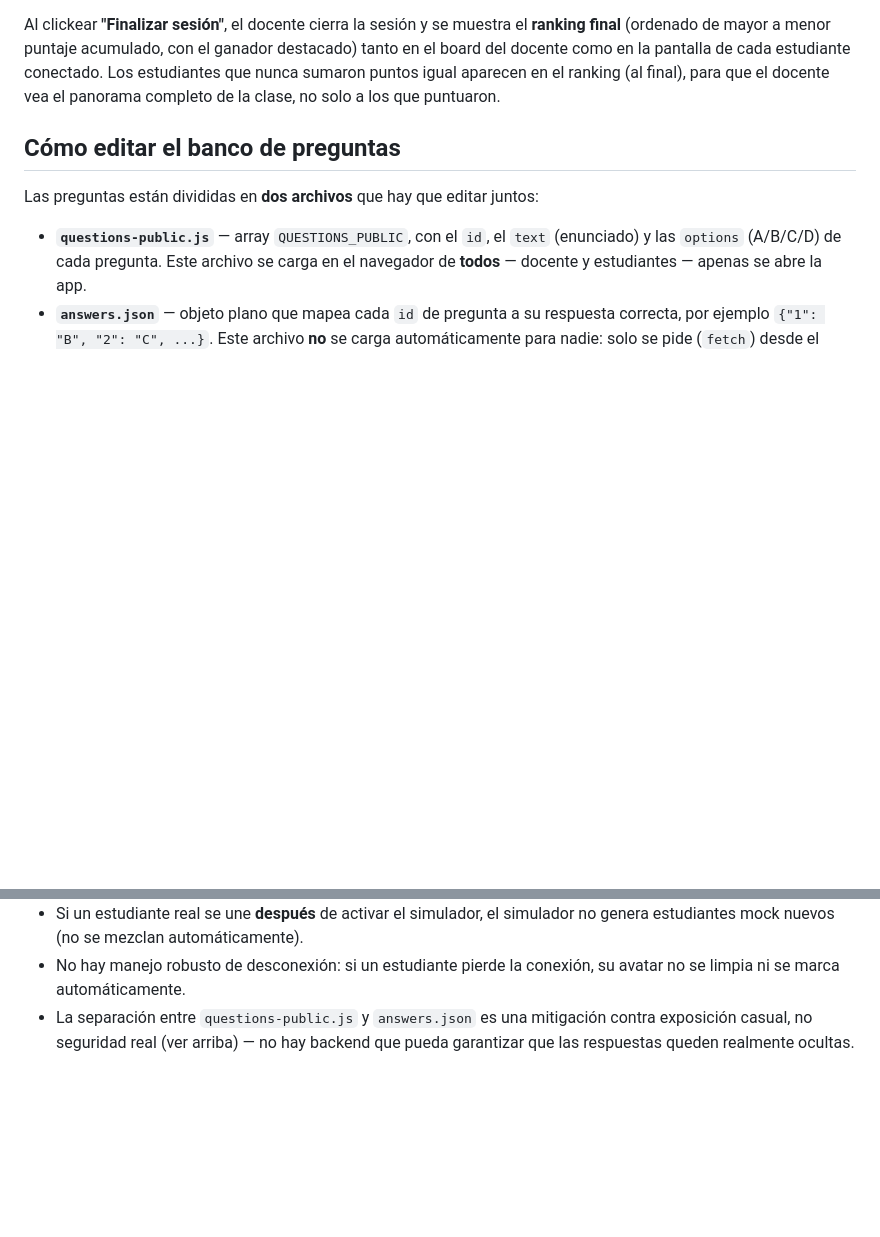
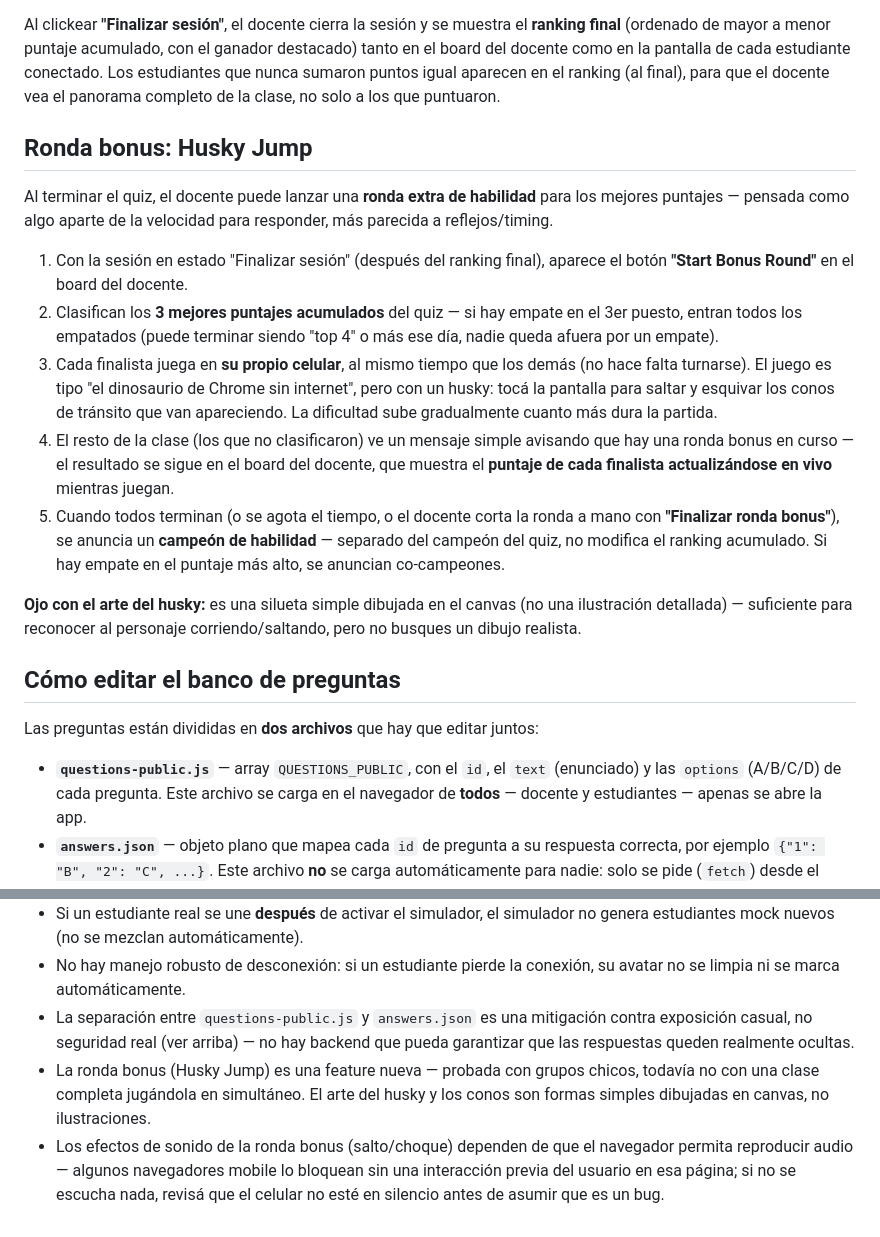
Before and after one commit to HaroldSthid/interactive-avatar-board, a Markdown page: README.md, 2 parts joined by grey strips. Rendered like a GitHub page; blank space fills up the shorter version.

Commit message:
docs: add Husky Jump bonus round to README
Covers how the teacher triggers it, top-3 finalist derivation (with
ties), simultaneous per-phone play, the live host leaderboard, and
the separate skill-champion title. Also notes two known caveats in
Limitaciones conocidas: the bonus round hasn't been tested with a
full class yet, and jump/hit sound effects need browser audio
permission (may be silently blocked without a prior tap).

```diff
--- a/README.md
+++ b/README.md
@@ -33,6 +33,18 @@ Además del ranking de velocidad de cada ronda (que se muestra y se descarta en
 **Regla de puntaje** (simple, fácil de explicar en clase): en cada ronda, entre los estudiantes que respondieron **correcto**, si hubo `N` respuestas correctas, el más rápido se lleva `N` puntos, el segundo más rápido `N-1`, y así hasta el último correcto, que se lleva `1` punto. Quien respondió mal o no respondió, `0` puntos esa ronda. Esos puntos se suman al total acumulado del estudiante en toda la sesión.
 
 Al clickear **"Finalizar sesión"**, el docente cierra la sesión y se muestra el **ranking final** (ordenado de mayor a menor puntaje acumulado, con el ganador destacado) tanto en el board del docente como en la pantalla de cada estudiante conectado. Los estudiantes que nunca sumaron puntos igual aparecen en el ranking (al final), para que el docente vea el panorama completo de la clase, no solo a los que puntuaron.
+
+## Ronda bonus: Husky Jump
+
+Al terminar el quiz, el docente puede lanzar una **ronda extra de habilidad** para los mejores puntajes — pensada como algo aparte de la velocidad para responder, más parecida a reflejos/timing.
+
+1. Con la sesión en estado "Finalizar sesión" (después del ranking final), aparece el botón **"Start Bonus Round"** en el board del docente.
+2. Clasifican los **3 mejores puntajes acumulados** del quiz — si hay empate en el 3er puesto, entran todos los empatados (puede terminar siendo "top 4" o más ese día, nadie queda afuera por un empate).
+3. Cada finalista juega en **su propio celular**, al mismo tiempo que los demás (no hace falta turnarse). El juego es tipo "el dinosaurio de Chrome sin internet", pero con un husky: tocá la pantalla para saltar y esquivar los conos de tránsito que van apareciendo. La dificultad sube gradualmente cuanto más dura la partida.
+4. El resto de la clase (los que no clasificaron) ve un mensaje simple avisando que hay una ronda bonus en curso — el resultado se sigue en el board del docente, que muestra el **puntaje de cada finalista actualizándose en vivo** mientras juegan.
+5. Cuando todos terminan (o se agota el tiempo, o el docente corta la ronda a mano con **"Finalizar ronda bonus"**), se anuncia un **campeón de habilidad** — separado del campeón del quiz, no modifica el ranking acumulado. Si hay empate en el puntaje más alto, se anuncian co-campeones.
+
+**Ojo con el arte del husky:** es una silueta simple dibujada en el canvas (no una ilustración detallada) — suficiente para reconocer al personaje corriendo/saltando, pero no busques un dibujo realista.
 
 ## Cómo editar el banco de preguntas
 
@@ -81,3 +93,5 @@ El juego arranca con **20 preguntas de ejemplo**. El orden es **aleatorio** (no
 - Si un estudiante real se une **después** de activar el simulador, el simulador no genera estudiantes mock nuevos (no se mezclan automáticamente).
 - No hay manejo robusto de desconexión: si un estudiante pierde la conexión, su avatar no se limpia ni se marca automáticamente.
 - La separación entre `questions-public.js` y `answers.json` es una mitigación contra exposición casual, no seguridad real (ver arriba) — no hay backend que pueda garantizar que las respuestas queden realmente ocultas.
+- La ronda bonus (Husky Jump) es una feature nueva — probada con grupos chicos, todavía no con una clase completa jugándola en simultáneo. El arte del husky y los conos son formas simples dibujadas en canvas, no ilustraciones.
+- Los efectos de sonido de la ronda bonus (salto/choque) dependen de que el navegador permita reproducir audio — algunos navegadores mobile lo bloquean sin una interacción previa del usuario en esa página; si no se escucha nada, revisá que el celular no esté en silencio antes de asumir que es un bug.
```
